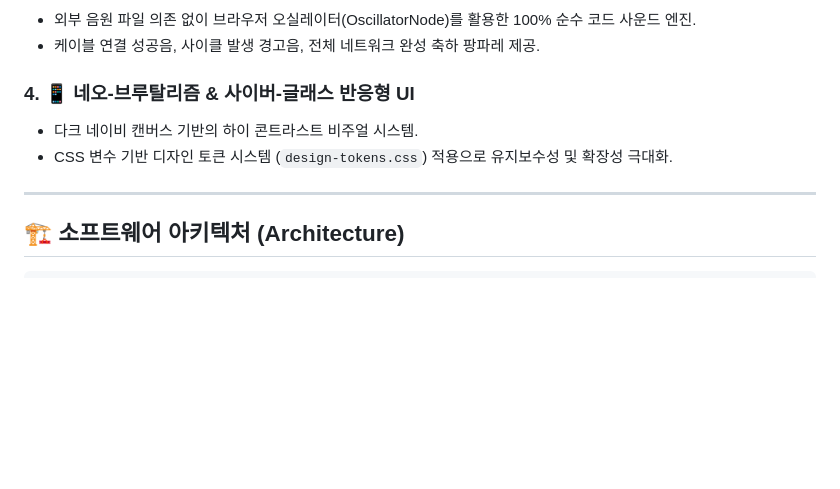
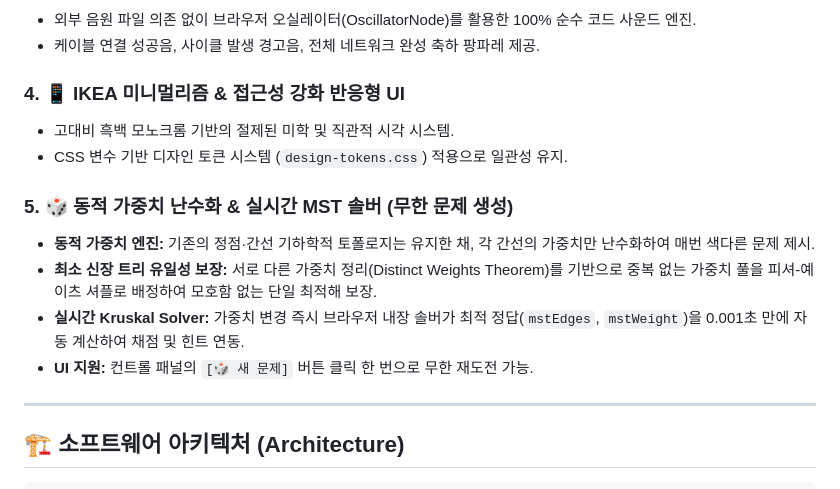
Before and after one commit to modulo0005-max/Kruskal_1, a Markdown page: README.md, the part around the change. Drawn GitHub-style; blank space fills up the shorter version.

Commit message:
docs: document dynamic problem generator and real-time Kruskal solver in README

```diff
--- a/README.md
+++ b/README.md
@@ -32,9 +32,15 @@
 - 외부 음원 파일 의존 없이 브라우저 오실레이터(OscillatorNode)를 활용한 100% 순수 코드 사운드 엔진.
 - 케이블 연결 성공음, 사이클 발생 경고음, 전체 네트워크 완성 축하 팡파레 제공.
 
-### 4. 📱 네오-브루탈리즘 & 사이버-글래스 반응형 UI
-- 다크 네이비 캔버스 기반의 하이 콘트라스트 비주얼 시스템.
-- CSS 변수 기반 디자인 토큰 시스템 (`design-tokens.css`) 적용으로 유지보수성 및 확장성 극대화.
+### 4. 📱 IKEA 미니멀리즘 & 접근성 강화 반응형 UI
+- 고대비 흑백 모노크롬 기반의 절제된 미학 및 직관적 시각 시스템.
+- CSS 변수 기반 디자인 토큰 시스템 (`design-tokens.css`) 적용으로 일관성 유지.
+
+### 5. 🎲 동적 가중치 난수화 & 실시간 MST 솔버 (무한 문제 생성)
+- **동적 가중치 엔진:** 기존의 정점·간선 기하학적 토폴로지는 유지한 채, 각 간선의 가중치만 난수화하여 매번 색다른 문제 제시.
+- **최소 신장 트리 유일성 보장:** 서로 다른 가중치 정리(Distinct Weights Theorem)를 기반으로 중복 없는 가중치 풀을 피셔-예이츠 셔플로 배정하여 모호함 없는 단일 최적해 보장.
+- **실시간 Kruskal Solver:** 가중치 변경 즉시 브라우저 내장 솔버가 최적 정답(`mstEdges`, `mstWeight`)을 0.001초 만에 자동 계산하여 채점 및 힌트 연동.
+- **UI 지원:** 컨트롤 패널의 `[🎲 새 문제]` 버튼 클릭 한 번으로 무한 재도전 가능.
 
 ---
 
```
